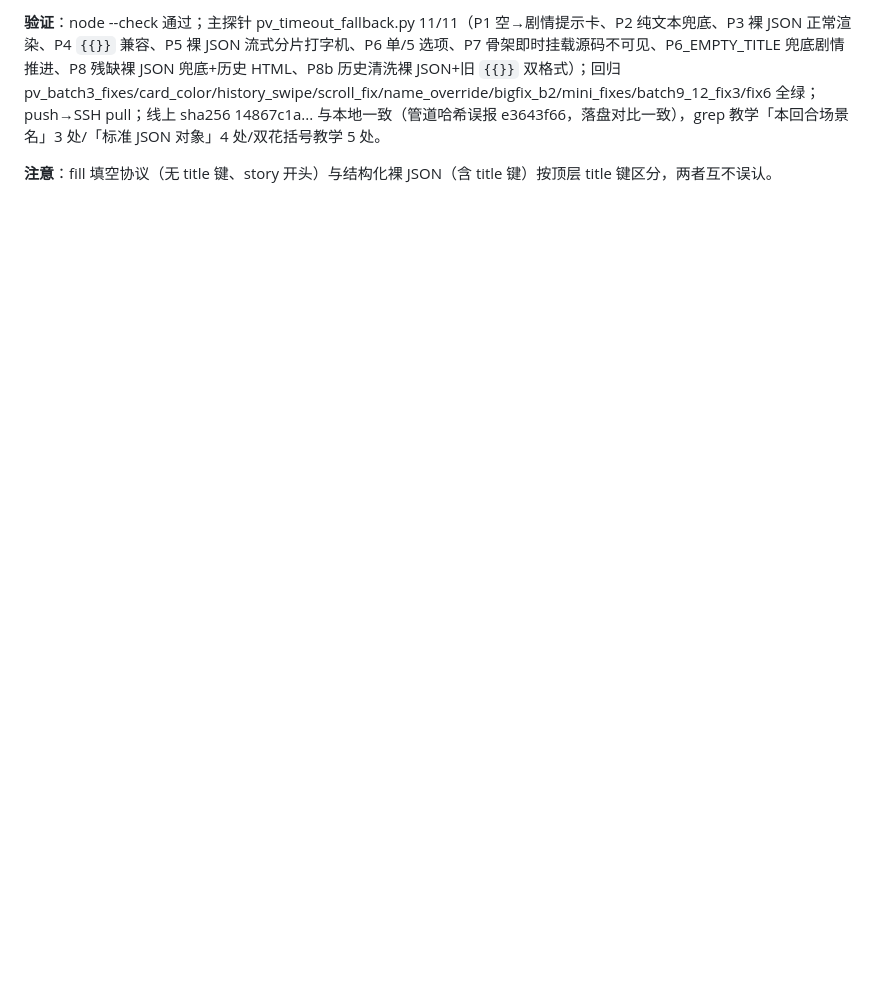
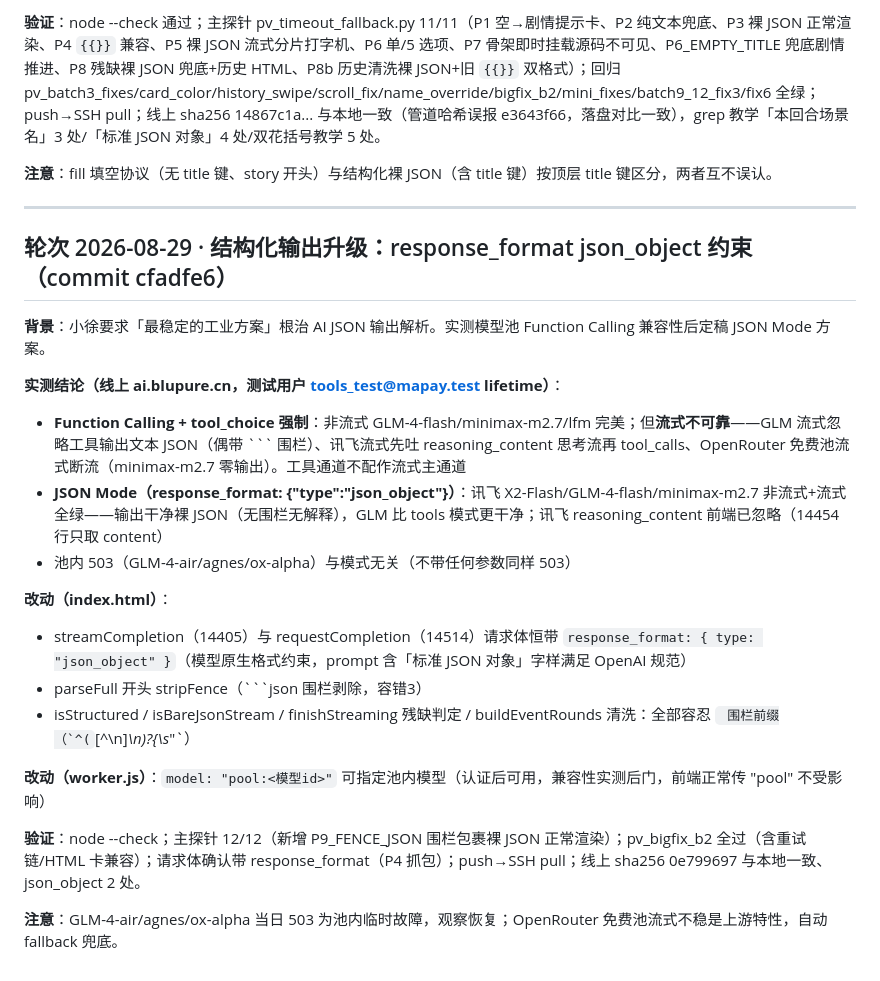
Before and after one commit to BlupureQingAn/my-bitlife-game, a Markdown page: docs/部署清单-20260826.md, the part around the change. GitHub-like rendering; blank space fills up the shorter version.

Commit message:
部署清单: 追加 JSON Mode 升级轮次
Co-Authored-By: Claude Opus 4.7 <noreply@anthropic.com>

````diff
--- a/docs/部署清单-20260826.md
+++ b/docs/部署清单-20260826.md
@@ -668,3 +668,25 @@
 **验证**：node --check 通过；主探针 pv_timeout_fallback.py 11/11（P1 空→剧情提示卡、P2 纯文本兜底、P3 裸 JSON 正常渲染、P4 `{{}}` 兼容、P5 裸 JSON 流式分片打字机、P6 单/5 选项、P7 骨架即时挂载源码不可见、P6_EMPTY_TITLE 兜底剧情推进、P8 残缺裸 JSON 兜底+历史 HTML、P8b 历史清洗裸 JSON+旧 `{{}}` 双格式）；回归 pv_batch3_fixes/card_color/history_swipe/scroll_fix/name_override/bigfix_b2/mini_fixes/batch9_12_fix3/fix6 全绿；push→SSH pull；线上 sha256 14867c1a... 与本地一致（管道哈希误报 e3643f66，落盘对比一致），grep 教学「本回合场景名」3 处/「标准 JSON 对象」4 处/双花括号教学 5 处。
 
 **注意**：fill 填空协议（无 title 键、story 开头）与结构化裸 JSON（含 title 键）按顶层 title 键区分，两者互不误认。
+
+---
+
+## 轮次 2026-08-29 · 结构化输出升级：response_format json_object 约束（commit cfadfe6）
+
+**背景**：小徐要求「最稳定的工业方案」根治 AI JSON 输出解析。实测模型池 Function Calling 兼容性后定稿 JSON Mode 方案。
+
+**实测结论（线上 ai.blupure.cn，测试用户 tools_test@mapay.test lifetime）**：
+- **Function Calling + tool_choice 强制**：非流式 GLM-4-flash/minimax-m2.7/lfm 完美；但**流式不可靠**——GLM 流式忽略工具输出文本 JSON（偶带 ``` 围栏）、讯飞流式先吐 reasoning_content 思考流再 tool_calls、OpenRouter 免费池流式断流（minimax-m2.7 零输出）。工具通道不配作流式主通道
+- **JSON Mode（response_format: {"type":"json_object"}）**：讯飞 X2-Flash/GLM-4-flash/minimax-m2.7 非流式+流式全绿——输出干净裸 JSON（无围栏无解释），GLM 比 tools 模式更干净；讯飞 reasoning_content 前端已忽略（14454 行只取 content）
+- 池内 503（GLM-4-air/agnes/ox-alpha）与模式无关（不带任何参数同样 503）
+
+**改动（index.html）**：
+- streamCompletion（14405）与 requestCompletion（14514）请求体恒带 `response_format: { type: "json_object" }`（模型原生格式约束，prompt 含「标准 JSON 对象」字样满足 OpenAI 规范）
+- parseFull 开头 stripFence（```json 围栏剥除，容错3）
+- isStructured / isBareJsonStream / finishStreaming 残缺判定 / buildEventRounds 清洗：全部容忍 ``` 围栏前缀（`^(```[^\n]*\n)?\{\s*"`）
+
+**改动（worker.js）**：`model: "pool:<模型id>"` 可指定池内模型（认证后可用，兼容性实测后门，前端正常传 "pool" 不受影响）
+
+**验证**：node --check；主探针 12/12（新增 P9_FENCE_JSON 围栏包裹裸 JSON 正常渲染）；pv_bigfix_b2 全过（含重试链/HTML 卡兼容）；请求体确认带 response_format（P4 抓包）；push→SSH pull；线上 sha256 0e799697 与本地一致、json_object 2 处。
+
+**注意**：GLM-4-air/agnes/ox-alpha 当日 503 为池内临时故障，观察恢复；OpenRouter 免费池流式不稳是上游特性，自动 fallback 兜底。
````
